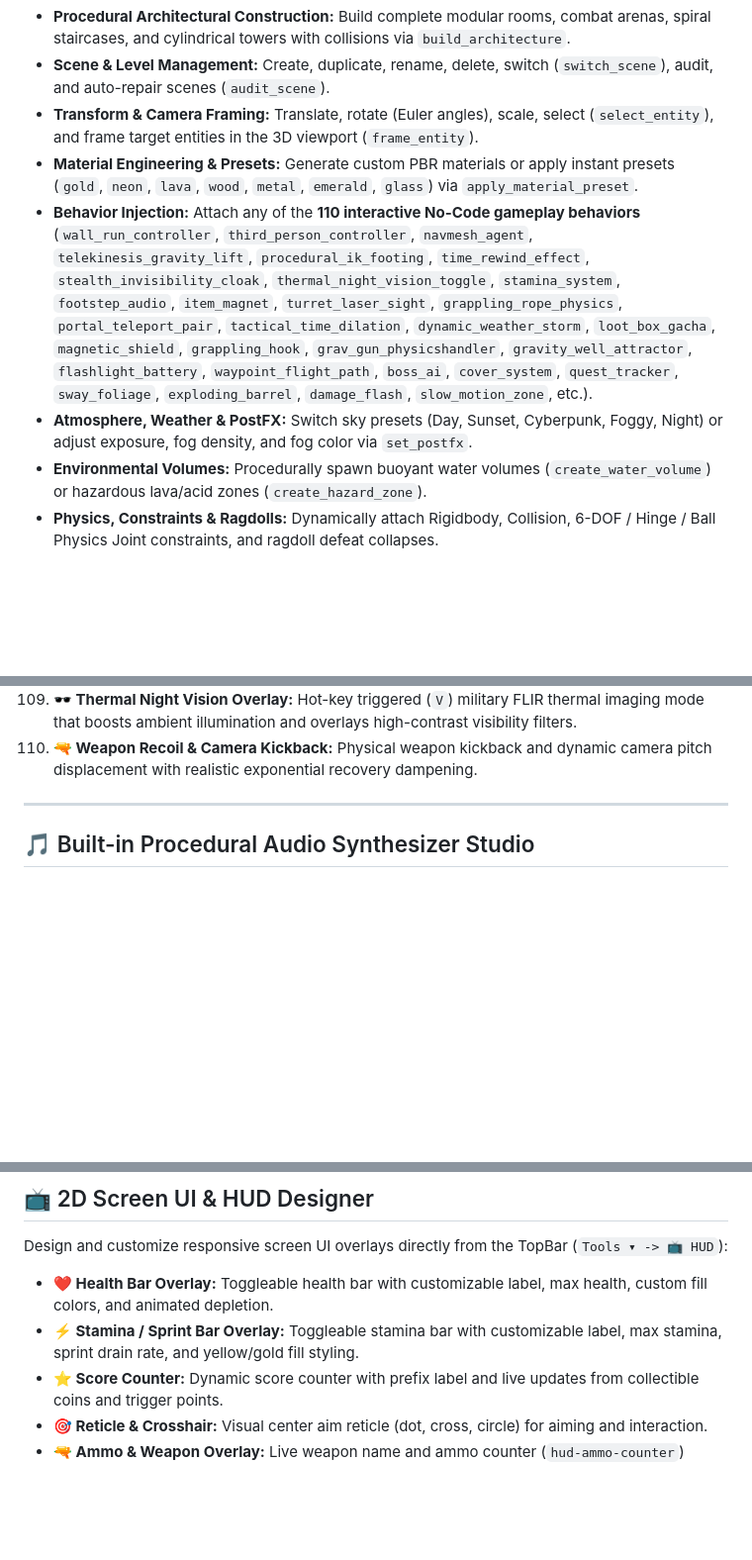
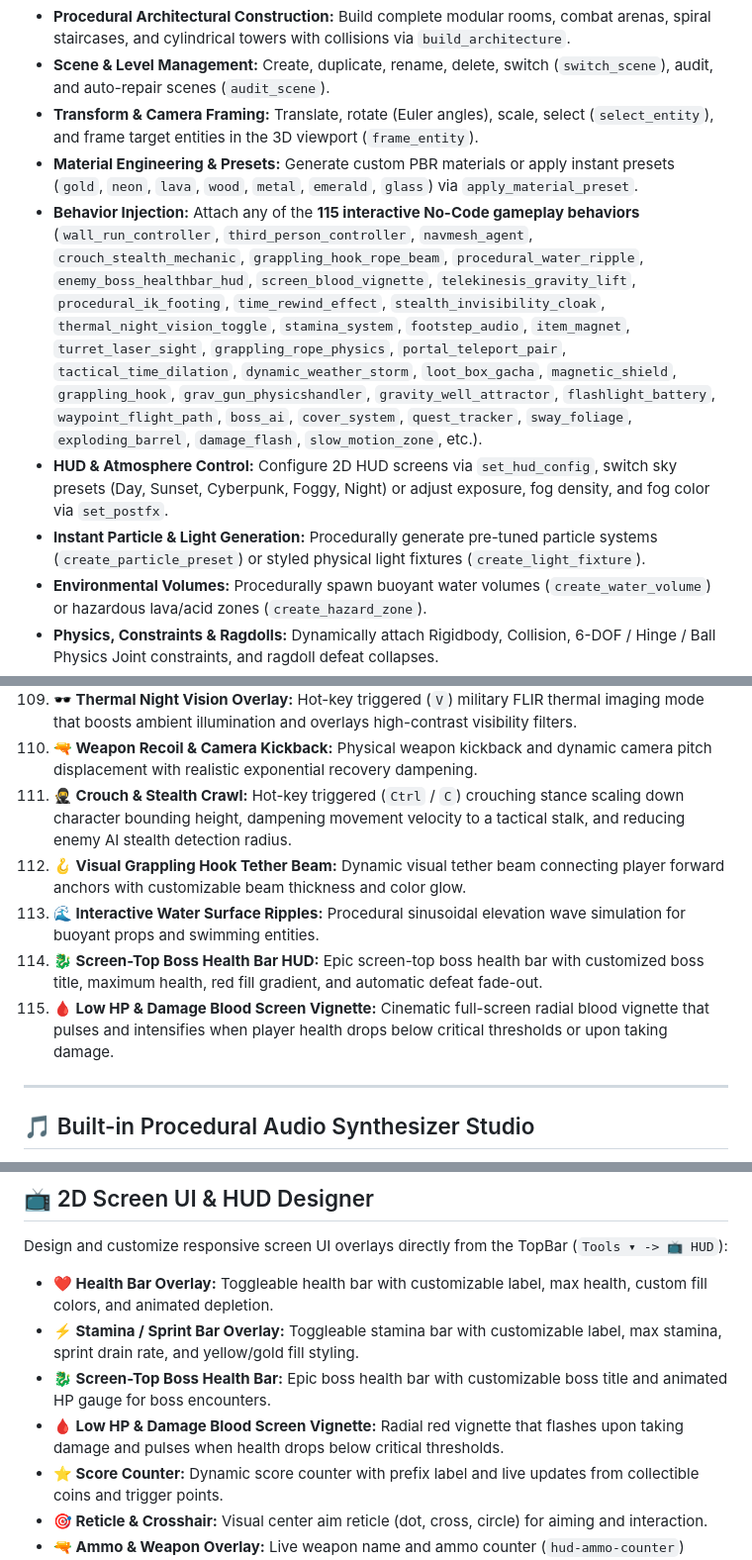
Before and after one commit to raymerjacque/Makulu-Game-Studio, a Markdown page: README.md, 3 parts joined by grey strips. Shown at 99% size. Drawn GitHub-style; blank space fills up the shorter version.

Commit message:
docs: document 115 No-Code behaviors, boss health bar HUD, blood vignette, and expanded AI actions

```diff
--- a/README.md
+++ b/README.md
@@ -115,8 +115,9 @@ The AI Executor translates natural language intent into direct engine modificati
 * **Scene & Level Management:** Create, duplicate, rename, delete, switch (`switch_scene`), audit, and auto-repair scenes (`audit_scene`).
 * **Transform & Camera Framing:** Translate, rotate (Euler angles), scale, select (`select_entity`), and frame target entities in the 3D viewport (`frame_entity`).
 * **Material Engineering & Presets:** Generate custom PBR materials or apply instant presets (`gold`, `neon`, `lava`, `wood`, `metal`, `emerald`, `glass`) via `apply_material_preset`.
-* **Behavior Injection:** Attach any of the **110 interactive No-Code gameplay behaviors** (`wall_run_controller`, `third_person_controller`, `navmesh_agent`, `telekinesis_gravity_lift`, `procedural_ik_footing`, `time_rewind_effect`, `stealth_invisibility_cloak`, `thermal_night_vision_toggle`, `stamina_system`, `footstep_audio`, `item_magnet`, `turret_laser_sight`, `grappling_rope_physics`, `portal_teleport_pair`, `tactical_time_dilation`, `dynamic_weather_storm`, `loot_box_gacha`, `magnetic_shield`, `grappling_hook`, `grav_gun_physicshandler`, `gravity_well_attractor`, `flashlight_battery`, `waypoint_flight_path`, `boss_ai`, `cover_system`, `quest_tracker`, `sway_foliage`, `exploding_barrel`, `damage_flash`, `slow_motion_zone`, etc.).
-* **Atmosphere, Weather & PostFX:** Switch sky presets (Day, Sunset, Cyberpunk, Foggy, Night) or adjust exposure, fog density, and fog color via `set_postfx`.
+* **Behavior Injection:** Attach any of the **115 interactive No-Code gameplay behaviors** (`wall_run_controller`, `third_person_controller`, `navmesh_agent`, `crouch_stealth_mechanic`, `grappling_hook_rope_beam`, `procedural_water_ripple`, `enemy_boss_healthbar_hud`, `screen_blood_vignette`, `telekinesis_gravity_lift`, `procedural_ik_footing`, `time_rewind_effect`, `stealth_invisibility_cloak`, `thermal_night_vision_toggle`, `stamina_system`, `footstep_audio`, `item_magnet`, `turret_laser_sight`, `grappling_rope_physics`, `portal_teleport_pair`, `tactical_time_dilation`, `dynamic_weather_storm`, `loot_box_gacha`, `magnetic_shield`, `grappling_hook`, `grav_gun_physicshandler`, `gravity_well_attractor`, `flashlight_battery`, `waypoint_flight_path`, `boss_ai`, `cover_system`, `quest_tracker`, `sway_foliage`, `exploding_barrel`, `damage_flash`, `slow_motion_zone`, etc.).
+* **HUD & Atmosphere Control:** Configure 2D HUD screens via `set_hud_config`, switch sky presets (Day, Sunset, Cyberpunk, Foggy, Night) or adjust exposure, fog density, and fog color via `set_postfx`.
+* **Instant Particle & Light Generation:** Procedurally generate pre-tuned particle systems (`create_particle_preset`) or styled physical light fixtures (`create_light_fixture`).
 * **Environmental Volumes:** Procedurally spawn buoyant water volumes (`create_water_volume`) or hazardous lava/acid zones (`create_hazard_zone`).
 * **Physics, Constraints & Ragdolls:** Dynamically attach Rigidbody, Collision, 6-DOF / Hinge / Ball Physics Joint constraints, and ragdoll defeat collapses.
 * **Component Engineering:** Attach Rigidbody, Collision, Light, Render, Audio (`add_sound`), and Particle (`add_particle_system`) components.
@@ -434,6 +435,16 @@ Add interactive gameplay logic without writing a single line of JavaScript:
     Hot-key triggered (`V`) military FLIR thermal imaging mode that boosts ambient illumination and overlays high-contrast visibility filters.
 110. **🔫 Weapon Recoil & Camera Kickback:**
     Physical weapon kickback and dynamic camera pitch displacement with realistic exponential recovery dampening.
+111. **🥷 Crouch & Stealth Crawl:**
+    Hot-key triggered (`Ctrl` / `C`) crouching stance scaling down character bounding height, dampening movement velocity to a tactical stalk, and reducing enemy AI stealth detection radius.
+112. **🪝 Visual Grappling Hook Tether Beam:**
+    Dynamic visual tether beam connecting player forward anchors with customizable beam thickness and color glow.
+113. **🌊 Interactive Water Surface Ripples:**
+    Procedural sinusoidal elevation wave simulation for buoyant props and swimming entities.
+114. **🐉 Screen-Top Boss Health Bar HUD:**
+    Epic screen-top boss health bar with customized boss title, maximum health, red fill gradient, and automatic defeat fade-out.
+115. **🩸 Low HP & Damage Blood Screen Vignette:**
+    Cinematic full-screen radial blood vignette that pulses and intensifies when player health drops below critical thresholds or upon taking damage.
 
 ---
 
@@ -466,6 +477,8 @@ MakuluLinux Game Studio includes a zero-dependency **Web Audio API Sound Synthes
 Design and customize responsive screen UI overlays directly from the TopBar (`Tools ▾ -> 📺 HUD`):
 * **❤️ Health Bar Overlay:** Toggleable health bar with customizable label, max health, custom fill colors, and animated depletion.
 * **⚡ Stamina / Sprint Bar Overlay:** Toggleable stamina bar with customizable label, max stamina, sprint drain rate, and yellow/gold fill styling.
+* **🐉 Screen-Top Boss Health Bar:** Epic boss health bar with customizable boss title and animated HP gauge for boss encounters.
+* **🩸 Low HP & Damage Blood Screen Vignette:** Radial red vignette that flashes upon taking damage and pulses when health drops below critical thresholds.
 * **⭐ Score Counter:** Dynamic score counter with prefix label and live updates from collectible coins and trigger points.
 * **🎯 Reticle & Crosshair:** Visual center aim reticle (dot, cross, circle) for aiming and interaction.
 * **🔫 Ammo & Weapon Overlay:** Live weapon name and ammo counter (`hud-ammo-counter`) linked to the weapon inventory.
```
